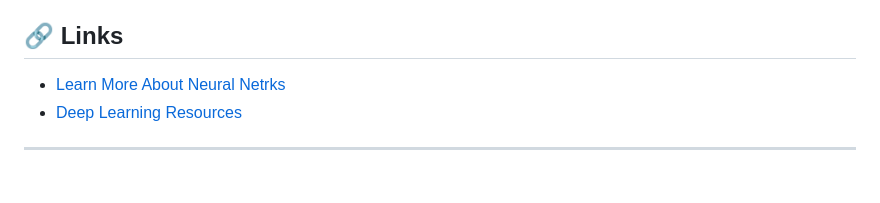
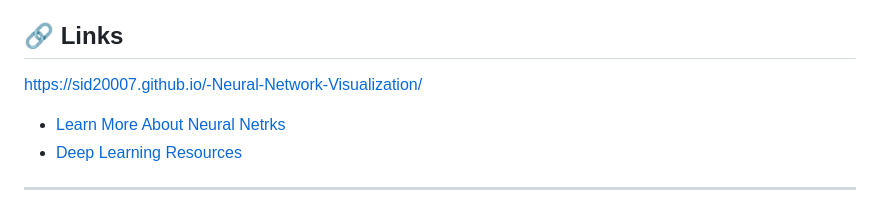
Before and after one commit to sid20007/-Neural-Network-Visualization, a Markdown page: README.md, the part around the change. Drawn GitHub-style; blank space fills up the shorter version.

Commit message:
Add link to Neural Network Visualization

```diff
--- a/README.md
+++ b/README.md
@@ -129,7 +129,7 @@ Inspired by:
 - Modern deep learning architectures
 
 ## 🔗 Links
-
+https://sid20007.github.io/-Neural-Network-Visualization/
 - [Learn More About Neural Netrks](https://en.wikipedia.org/wiki/Artificial_neural_network)
 - [Deep Learning Resources](https://www.deeplearning.ai/)
 
```
